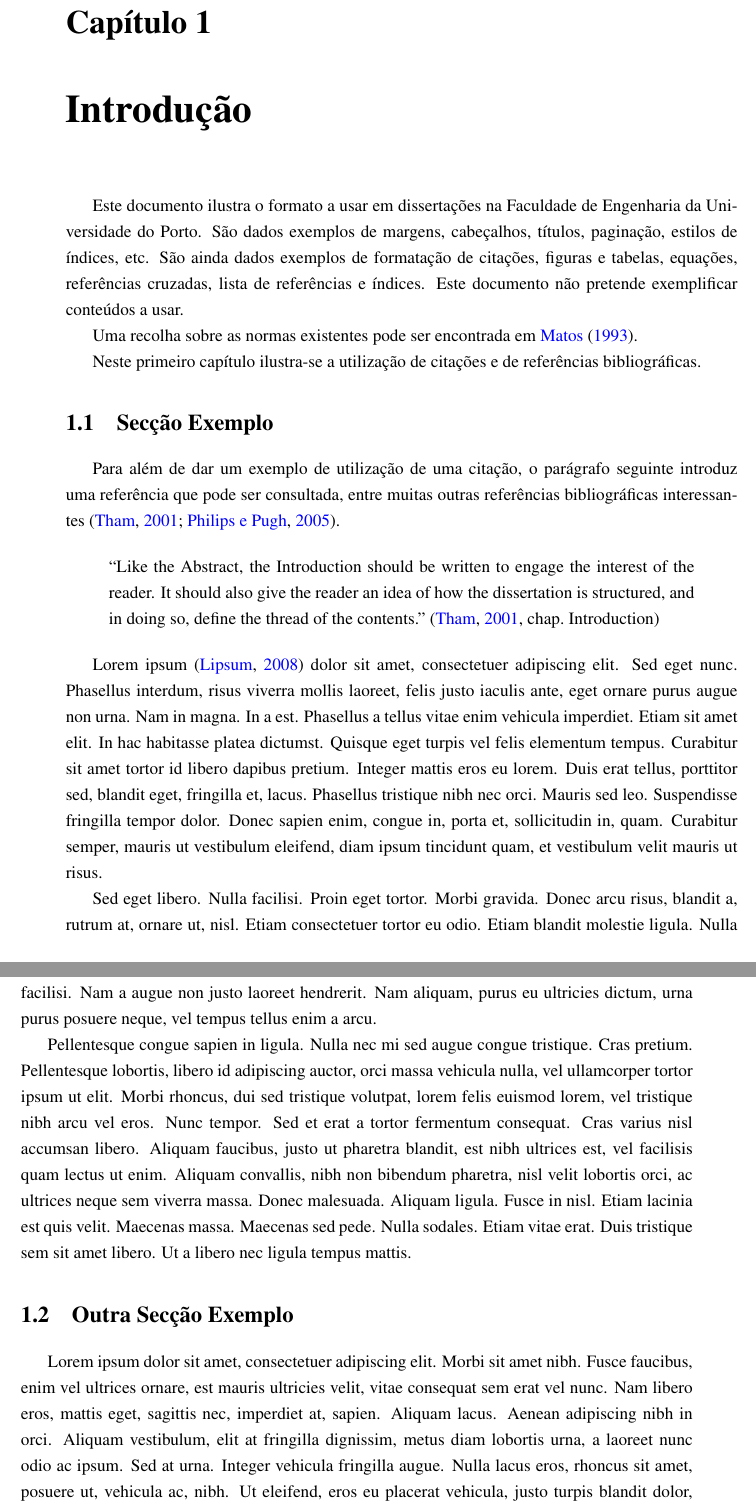
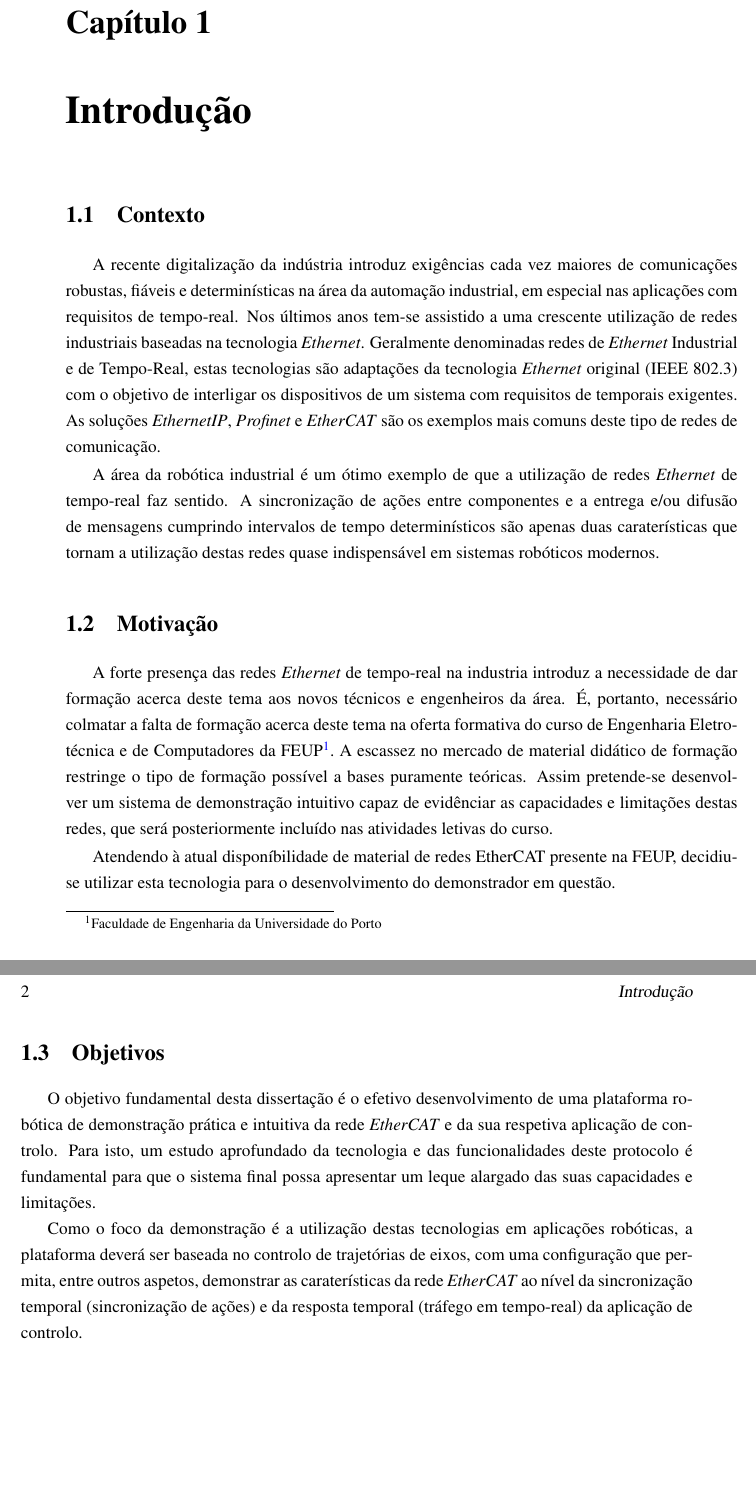
Before and after one commit to simaoamorim/master-thesis, a LaTeX thesis (PDI/final-report/pdi.tex, which reads PDI/final-report/chapter1.tex): two parts of pages 19 and 20 of 39 before the commit and two parts of pages 19 and 20 of 37 after it, joined at a grey line, cut so that both start at the same text, the shorter picture padded with empty space. Compiled offline with pdfLaTeX.

Commit message:
Import intro section from intermediate report
This commit closes #16.

```diff
--- a/PDI/final-report/chapter1.tex
+++ b/PDI/final-report/chapter1.tex
@@ -1,73 +1,2 @@
 \chapter{Introdução} \label{chap:intro}
 
-Este documento ilustra o formato a usar em dissertações na \Feup.
-São dados exemplos de margens, cabeçalhos, títulos, paginação, estilos
-de índices, etc.
-São ainda dados exemplos de formatação de citações, figuras e tabelas,
-equações, referências cruzadas, lista de referências e índices.
-Este documento não pretende exemplificar conteúdos a usar.
-
-Uma recolha sobre as normas existentes pode ser encontrada em~\citet{kn:Mat93}.
-
-Neste primeiro capítulo ilustra-se a utilização de citações e de
-referências bibliográficas.
-
-\section{Secção Exemplo} \label{sec:context}
-
-Para além de dar um exemplo de utilização de uma citação, o parágrafo
-seguinte introduz uma referência que pode ser consultada, entre muitas
-outras referências bibliográficas interessantes~\citep{kn:Tha01,kn:PP05}.
-
-\begin{quote}
-  ``Like the Abstract, the Introduction should be written to engage the
-  interest of the reader. It should also give the reader an idea of
-  how the dissertation is structured, and in doing so, define the
-  thread of the contents.''~\citep[chap.\ Introduction]{kn:Tha01}
-\end{quote}
-
-Lorem ipsum~\citep{kn:Lip08} dolor sit amet, consectetuer adipiscing
-elit.
-Sed eget nunc. Phasellus interdum, risus viverra mollis laoreet, felis
-justo iaculis ante, eget ornare purus augue non urna. Nam in magna. In a
-est. Phasellus a tellus vitae enim vehicula imperdiet. Etiam sit amet
-elit. In hac habitasse platea dictumst. Quisque eget turpis vel felis
-elementum tempus. Curabitur sit amet tortor id libero dapibus
-pretium. Integer mattis eros eu lorem. Duis erat tellus, porttitor
-sed, blandit eget, fringilla et, lacus. Phasellus tristique nibh nec
-orci. Mauris sed leo. Suspendisse fringilla tempor dolor. Donec sapien
-enim, congue in, porta et, sollicitudin in, quam. Curabitur semper,
-mauris ut vestibulum eleifend, diam ipsum tincidunt quam, et
-vestibulum velit mauris ut risus.
-
-Sed eget libero. Nulla facilisi. Proin eget tortor. Morbi
-gravida. Donec arcu risus, blandit a, rutrum at, ornare ut,
-nisl. Etiam consectetuer tortor eu odio. Etiam blandit molestie
-ligula. Nulla facilisi. Nam a augue non justo laoreet hendrerit. Nam
-aliquam, purus eu ultricies dictum, urna purus posuere neque, vel
-tempus tellus enim a arcu.
-
-Pellentesque congue sapien in ligula. Nulla nec mi sed augue congue
-tristique. Cras pretium. Pellentesque lobortis, libero id adipiscing
-auctor, orci massa vehicula nulla, vel ullamcorper tortor ipsum ut
-elit. Morbi rhoncus, dui sed tristique volutpat, lorem felis euismod
-lorem, vel tristique nibh arcu vel eros. Nunc tempor. Sed et erat a
-tortor fermentum consequat. Cras varius nisl accumsan libero. Aliquam
-faucibus, justo ut pharetra blandit, est nibh ultrices est, vel
-facilisis quam lectus ut enim. Aliquam convallis, nibh non bibendum
-pharetra, nisl velit lobortis orci, ac ultrices neque sem viverra
-massa. Donec malesuada. Aliquam ligula. Fusce in nisl. Etiam lacinia
-est quis velit. Maecenas massa. Maecenas sed pede. Nulla
-sodales. Etiam vitae erat. Duis tristique sem sit amet libero. Ut a
-libero nec ligula tempus mattis.
-
-\section{Outra Secção Exemplo} \label{sec:goals}
-
-Lorem ipsum dolor sit amet, consectetuer adipiscing elit. Morbi sit
-amet nibh. Fusce faucibus, enim vel ultrices ornare, est mauris
-ultricies velit, vitae consequat sem erat vel nunc. Nam libero eros,
-mattis eget, sagittis nec, imperdiet at, sapien. Aliquam lacus. Aenean
-adipiscing nibh in orci. Aliquam vestibulum, elit at fringilla
-dignissim, metus diam lobortis urna, a laoreet nunc odio ac ipsum. Sed
-at urna. Integer vehicula fringilla augue. Nulla lacus eros, rhoncus
-sit amet, posuere ut, vehicula ac, nibh. Ut eleifend, eros eu placerat
-vehicula, justo turpis blandit dolor, eu tincidunt felis risus at
@@ -101 +5,32 @@ tempus. Sed scelerisque nisi nec sem.
 
+\section{Contexto}\label{sec:contexto}
+
+A recente digitalização da indústria introduz exigências cada vez maiores de comunicações robustas, fiáveis e determinísticas na área da automação industrial, em especial nas aplicações com requisitos de tempo-real.
+Nos últimos anos tem-se assistido a uma crescente utilização de redes industriais baseadas na tecnologia \textit{Ethernet}. Geralmente denominadas redes de \textit{Ethernet} Industrial e de Tempo-Real, estas tecnologias são adaptações
+da tecnologia \textit{Ethernet} original (IEEE 802.3) com o objetivo de interligar os dispositivos de um sistema com requisitos de temporais exigentes. As soluções \textit{EthernetIP}, \textit{Profinet} e \textit{EtherCAT} são os exemplos mais comuns
+deste tipo de redes de comunicação.
+
+A área da robótica industrial é um ótimo exemplo de que a utilização de redes \textit{Ethernet} de tempo-real faz sentido. A sincronização de ações entre componentes e a entrega e/ou difusão de mensagens cumprindo intervalos de tempo determinísticos são apenas duas
+caraterísticas que tornam a utilização destas redes quase indispensável em sistemas robóticos modernos.
+
+
+\section{Motivação}\label{sec:motivacao}
+
+A forte presença das redes \textit{Ethernet} de tempo-real na industria introduz a necessidade de dar formação acerca deste tema aos novos técnicos e engenheiros da área.
+É, portanto, necessário colmatar a falta de formação acerca deste tema na oferta formativa do curso de Engenharia Eletrotécnica e de Computadores da FEUP\footnote{Faculdade de Engenharia da Universidade do Porto}.
+A escassez no mercado de material didático de formação restringe o tipo de formação possível a bases puramente teóricas.
+Assim pretende-se desenvolver um sistema de demonstração intuitivo capaz de evidênciar as capacidades e limitações destas redes, que será posteriormente incluído nas atividades letivas do curso.
+
+Atendendo à atual disponíbilidade de material de redes EtherCAT presente na FEUP, decidiu-se utilizar esta tecnologia para o desenvolvimento do demonstrador em questão.
+
+
+\section{Objetivos}\label{sec:objetivos}
+
+O objetivo fundamental desta dissertação é o efetivo desenvolvimento de uma plataforma robótica de demonstração prática e intuitiva da rede \textit{EtherCAT} e da sua
+respetiva aplicação de controlo.
+Para isto, um estudo aprofundado da tecnologia e das funcionalidades deste protocolo é fundamental para que o sistema final possa apresentar um leque alargado
+das suas capacidades e limitações.
+
+Como o foco da demonstração é a utilização destas tecnologias em aplicações robóticas, a plataforma deverá ser baseada no controlo de trajetórias de eixos, com uma
+configuração que permita, entre outros aspetos, demonstrar as caraterísticas da rede \textit{EtherCAT} ao nível da sincronização temporal (sincronização de ações) e da resposta
+temporal (tráfego em tempo-real) da aplicação de controlo.
```
Also changed, not shown: PDI/final-report/chapter1.tex (34 more changed lines).
